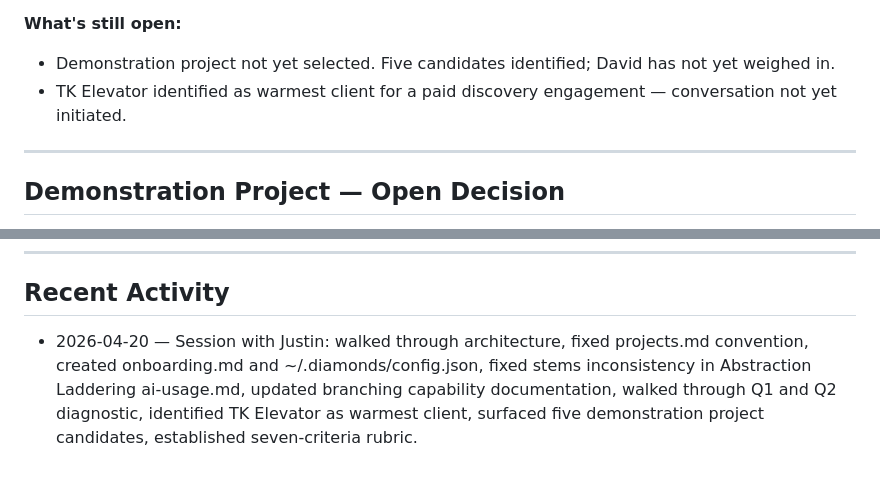
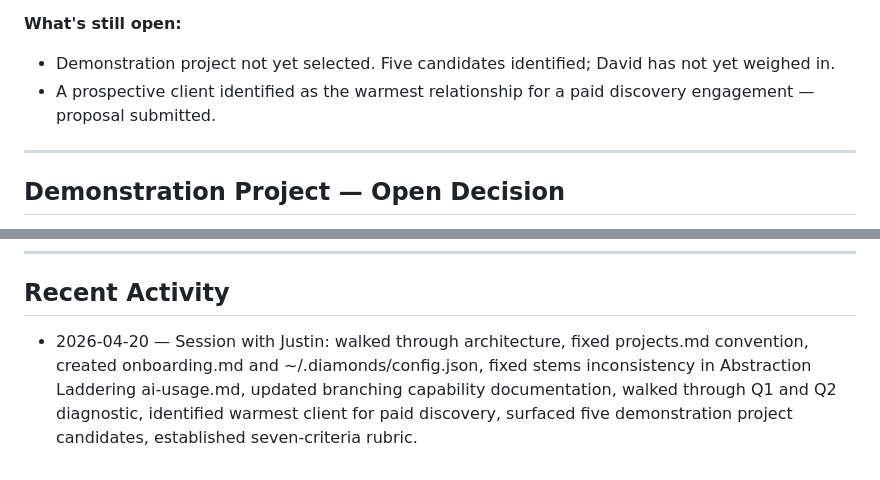
Before and after one commit to whatcouldbe/diamonds, a Markdown page: diamonds-vault/health.md, 2 parts joined by grey strips. Rendered like a GitHub page.

Commit message:
Remove client name from vault files
Replace specific client name with generic reference throughout
project.md and health.md. Also update status to reflect proposal
has been submitted.

Co-Authored-By: Claude Sonnet 4.6 <noreply@anthropic.com>

```diff
--- a/diamonds-vault/health.md
+++ b/diamonds-vault/health.md
@@ -37,7 +37,7 @@ Diamonds is between Q1 and Q2 of the 10 questions process.
 
 **What's still open:**
 - Demonstration project not yet selected. Five candidates identified; David has not yet weighed in.
-- TK Elevator identified as warmest client for a paid discovery engagement — conversation not yet initiated.
+- A prospective client identified as the warmest relationship for a paid discovery engagement — proposal submitted.
 
 ---
 
@@ -80,4 +80,4 @@ Diamonds is between Q1 and Q2 of the 10 questions process.
 
 ## Recent Activity
 
-- 2026-04-20 — Session with Justin: walked through architecture, fixed projects.md convention, created onboarding.md and ~/.diamonds/config.json, fixed stems inconsistency in Abstraction Laddering ai-usage.md, updated branching capability documentation, walked through Q1 and Q2 diagnostic, identified TK Elevator as warmest client, surfaced five demonstration project candidates, established seven-criteria rubric.
+- 2026-04-20 — Session with Justin: walked through architecture, fixed projects.md convention, created onboarding.md and ~/.diamonds/config.json, fixed stems inconsistency in Abstraction Laddering ai-usage.md, updated branching capability documentation, walked through Q1 and Q2 diagnostic, identified warmest client for paid discovery, surfaced five demonstration project candidates, established seven-criteria rubric.
```
Also changed, not shown: diamonds-vault/project.md (+1 -1 lines).
